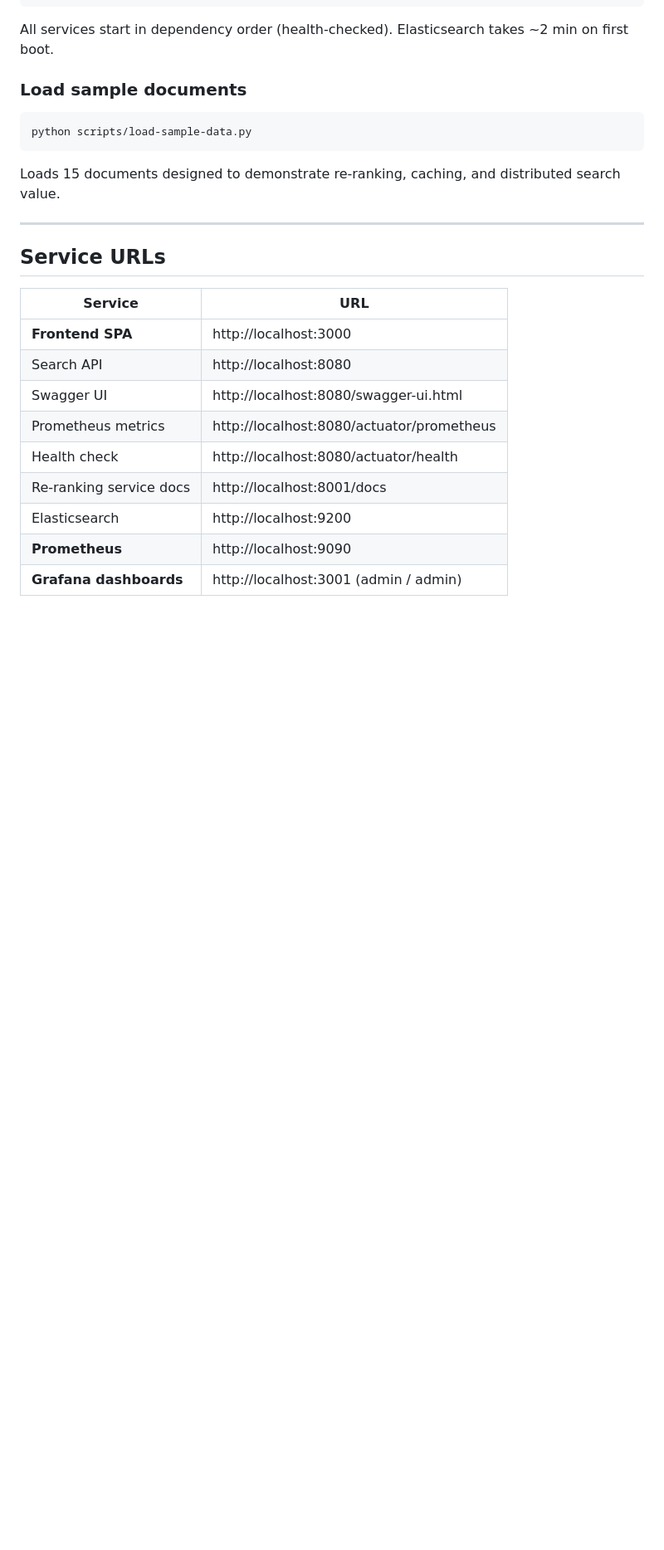
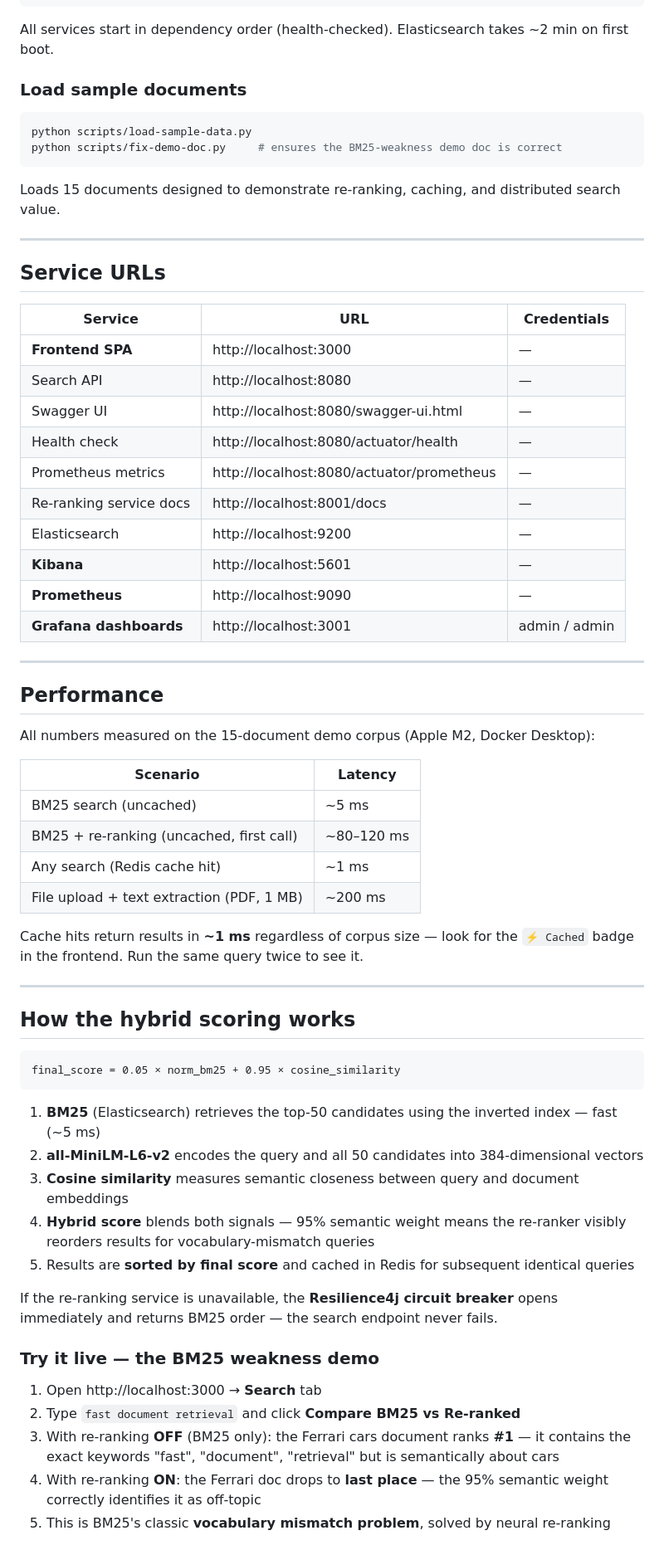
Before and after one commit to amgharhind/distributed-search-v2, a Markdown page: README.md, the part around one of its changes. Shown at 83% size. GitHub-like rendering; blank space fills up the shorter version.

Commit message:
feat: enhance README with architecture diagram, scoring details, and troubleshooting tips

````diff
--- a/README.md
+++ b/README.md
@@ -94,6 +101,7 @@ All services start in dependency order (health-checked). Elasticsearch takes ~2
 
 ```bash
 python scripts/load-sample-data.py
+python scripts/fix-demo-doc.py     # ensures the BM25-weakness demo doc is correct
 ```
 
 Loads 15 documents designed to demonstrate re-ranking, caching, and distributed search value.
@@ -102,14 +110,55 @@ Loads 15 documents designed to demonstrate re-ranking, caching, and distributed
 
 ## Service URLs
 
-| Service | URL |
+| Service | URL | Credentials |
+|---|---|---|
+| **Frontend SPA** | http://localhost:3000 | — |
+| Search API | http://localhost:8080 | — |
+| Swagger UI | http://localhost:8080/swagger-ui.html | — |
+| Health check | http://localhost:8080/actuator/health | — |
+| Prometheus metrics | http://localhost:8080/actuator/prometheus | — |
+| Re-ranking service docs | http://localhost:8001/docs | — |
+| Elasticsearch | http://localhost:9200 | — |
+| **Kibana** | http://localhost:5601 | — |
+| **Prometheus** | http://localhost:9090 | — |
+| **Grafana dashboards** | http://localhost:3001 | admin / admin |
+
+---
+
+## Performance
+
+All numbers measured on the 15-document demo corpus (Apple M2, Docker Desktop):
+
+| Scenario | Latency |
 |---|---|
-| **Frontend SPA** | http://localhost:3000 |
-| Search API | http://localhost:8080 |
-| Swagger UI | http://localhost:8080/swagger-ui.html |
-| Prometheus metrics | http://localhost:8080/actuator/prometheus |
-| Health check | http://localhost:8080/actuator/health |
-| Re-ranking service docs | http://localhost:8001/docs |
-| Elasticsearch | http://localhost:9200 |
-| **Prometheus** | http://localhost:9090 |
-| **Grafana dashboards** | http://localhost:3001 (admin / admin) |
+| BM25 search (uncached) | ~5 ms |
+| BM25 + re-ranking (uncached, first call) | ~80–120 ms |
+| Any search (Redis cache hit) | ~1 ms |
+| File upload + text extraction (PDF, 1 MB) | ~200 ms |
+
+Cache hits return results in **~1 ms** regardless of corpus size — look for the `⚡ Cached` badge in the frontend. Run the same query twice to see it.
+
+---
+
+## How the hybrid scoring works
+
+```
+final_score = 0.05 × norm_bm25 + 0.95 × cosine_similarity
+```
+
+1. **BM25** (Elasticsearch) retrieves the top-50 candidates using the inverted index — fast (~5 ms)
+2. **all-MiniLM-L6-v2** encodes the query and all 50 candidates into 384-dimensional vectors
+3. **Cosine similarity** measures semantic closeness between query and document embeddings
+4. **Hybrid score** blends both signals — 95% semantic weight means the re-ranker visibly reorders results for vocabulary-mismatch queries
+5. Results are **sorted by final score** and cached in Redis for subsequent identical queries
+
+If the re-ranking service is unavailable, the **Resilience4j circuit breaker** opens immediately and returns BM25 order — the search endpoint never fails.
+
+### Try it live — the BM25 weakness demo
+
+1. Open http://localhost:3000 → **Search** tab
+2. Type `fast document retrieval` and click **Compare BM25 vs Re-ranked**
+3. With re-ranking **OFF** (BM25 only): the Ferrari cars document ranks **#1** — it contains the exact keywords "fast", "document", "retrieval" but is semantically about cars
+4. With re-ranking **ON**: the Ferrari doc drops to **last place** — the 95% semantic weight correctly identifies it as off-topic
+5. This is BM25's classic **vocabulary mismatch problem**, solved by neural re-ranking
+
````
Also changed, not shown: other parts of README.md (+132 -89 lines).
